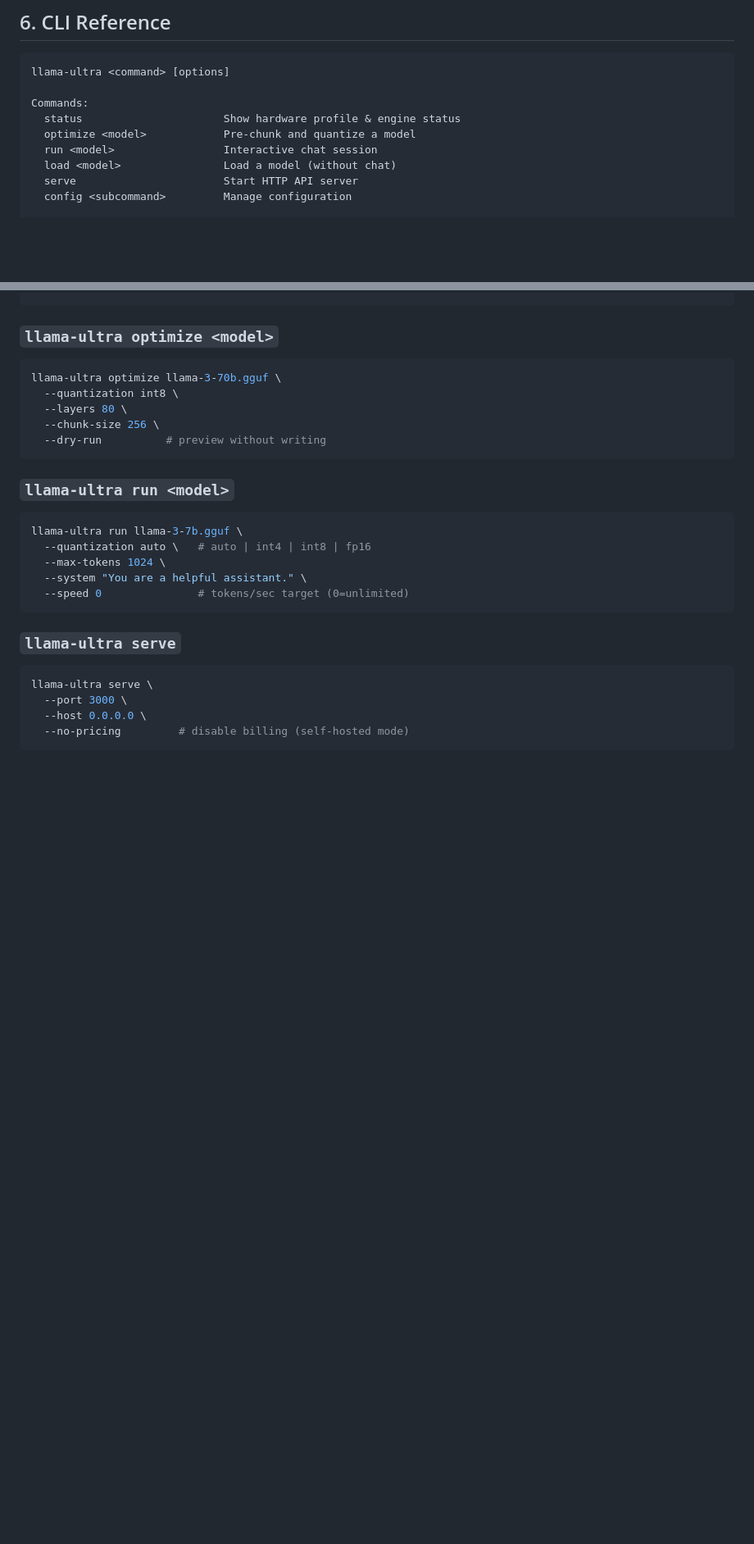
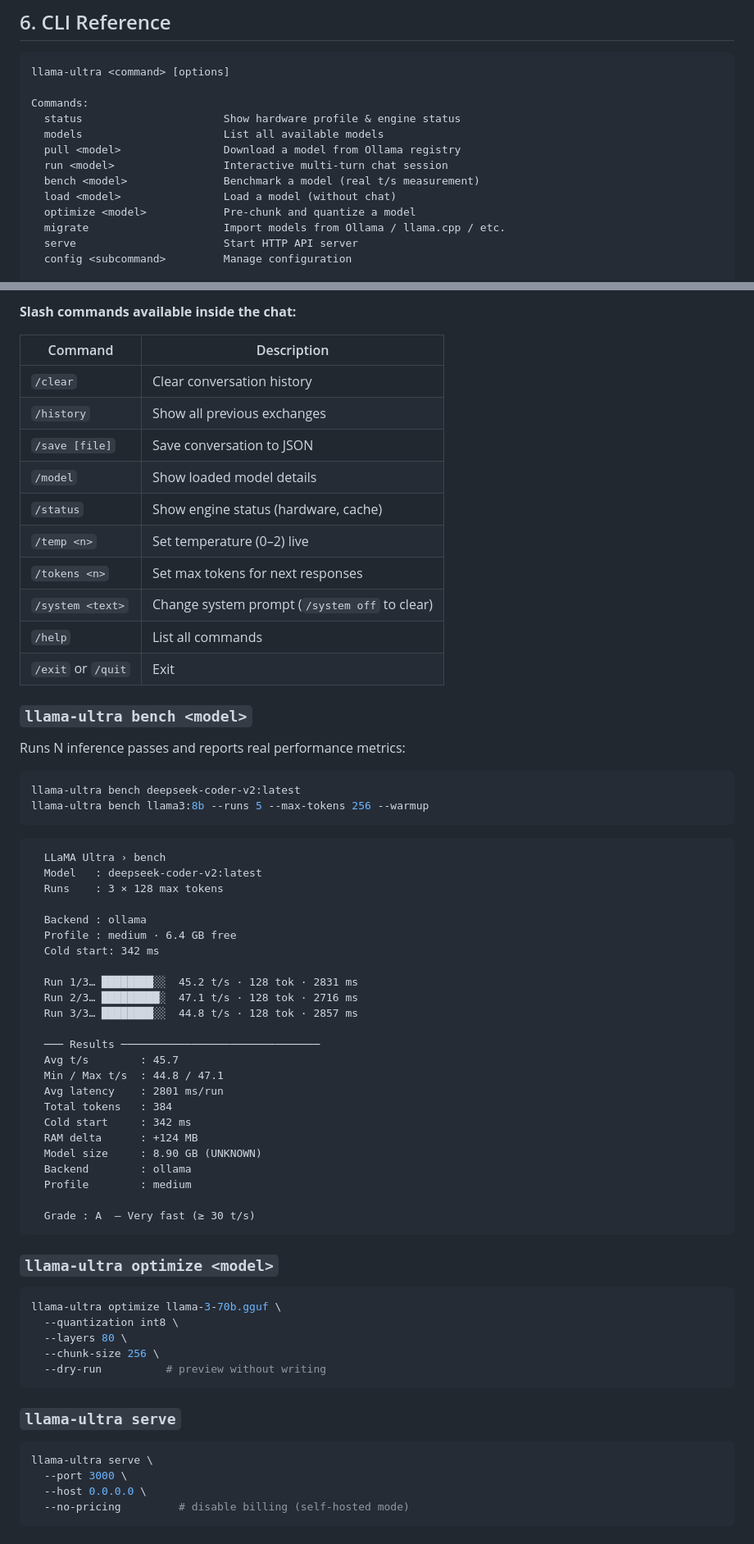
Before and after one commit to DIMITA/v2-llama-ultra, a Markdown page: README.md, 2 parts joined by grey strips. Shown at 82% size. Rendered like a GitHub page; blank space fills up the shorter version.

````diff
--- a/README.md
+++ b/README.md
@@ -254,9 +275,13 @@ llama-ultra <command> [options]
 
 Commands:
   status                      Show hardware profile & engine status
+  models                      List all available models
+  pull <model>                Download a model from Ollama registry
+  run <model>                 Interactive multi-turn chat session
+  bench <model>               Benchmark a model (real t/s measurement)
+  load <model>                Load a model (without chat)
   optimize <model>            Pre-chunk and quantize a model
-  run <model>                 Interactive chat session
-  load <model>                Load a model (without chat)
+  migrate                     Import models from Ollama / llama.cpp / etc.
   serve                       Start HTTP API server
   config <subcommand>         Manage configuration
 
@@ -286,3 +391,54 @@ Options:
+**Slash commands available inside the chat:**
+
+| Command | Description |
+|---------|-------------|
+| `/clear` | Clear conversation history |
+| `/history` | Show all previous exchanges |
+| `/save [file]` | Save conversation to JSON |
+| `/model` | Show loaded model details |
+| `/status` | Show engine status (hardware, cache) |
+| `/temp <n>` | Set temperature (0–2) live |
+| `/tokens <n>` | Set max tokens for next responses |
+| `/system <text>` | Change system prompt (`/system off` to clear) |
+| `/help` | List all commands |
+| `/exit` or `/quit` | Exit |
+
+### `llama-ultra bench <model>`
+
+Runs N inference passes and reports real performance metrics:
+
+```bash
+llama-ultra bench deepseek-coder-v2:latest
+llama-ultra bench llama3:8b --runs 5 --max-tokens 256 --warmup
+```
+
+```
+  LLaMA Ultra › bench
+  Model   : deepseek-coder-v2:latest
+  Runs    : 3 × 128 max tokens
+
+  Backend : ollama
+  Profile : medium · 6.4 GB free
+  Cold start: 342 ms
+
+  Run 1/3… ████████░░  45.2 t/s · 128 tok · 2831 ms
+  Run 2/3… █████████░  47.1 t/s · 128 tok · 2716 ms
+  Run 3/3… ████████░░  44.8 t/s · 128 tok · 2857 ms
+
+  ─── Results ───────────────────────────────
+  Avg t/s        : 45.7
+  Min / Max t/s  : 44.8 / 47.1
+  Avg latency    : 2801 ms/run
+  Total tokens   : 384
+  Cold start     : 342 ms
+  RAM delta      : +124 MB
+  Model size     : 8.90 GB (UNKNOWN)
+  Backend        : ollama
+  Profile        : medium
+
+  Grade : A  — Very fast (≥ 30 t/s)
+```
+
 ### `llama-ultra optimize <model>`
 
 ```bash
@@ -291,16 +447,6 @@ llama-ultra optimize llama-3-70b.gguf \
   --layers 80 \
   --chunk-size 256 \
   --dry-run          # preview without writing
-```
-
-### `llama-ultra run <model>`
-
-```bash
-llama-ultra run llama-3-7b.gguf \
-  --quantization auto \   # auto | int4 | int8 | fp16
-  --max-tokens 1024 \
-  --system "You are a helpful assistant." \
-  --speed 0               # tokens/sec target (0=unlimited)
 ```
 
 ### `llama-ultra serve`
````
Also changed, not shown: other parts of README.md (+126 -14 lines).
